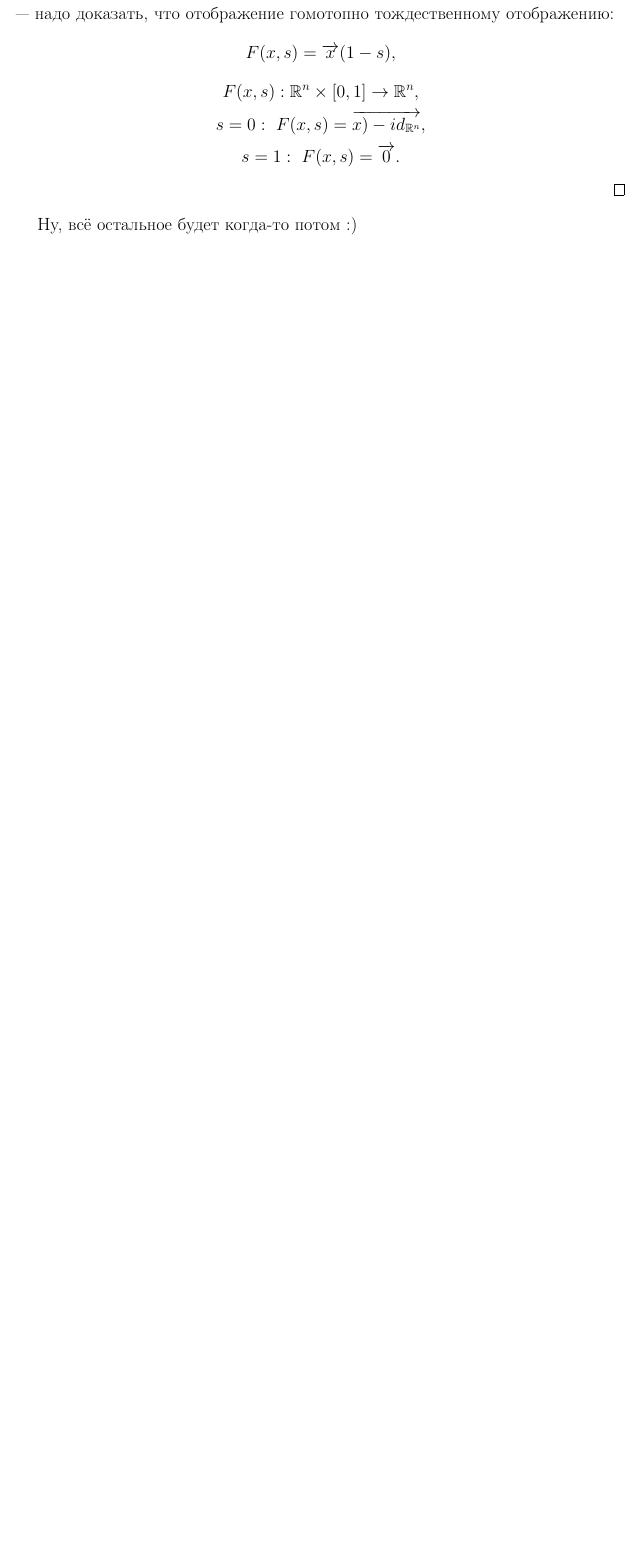
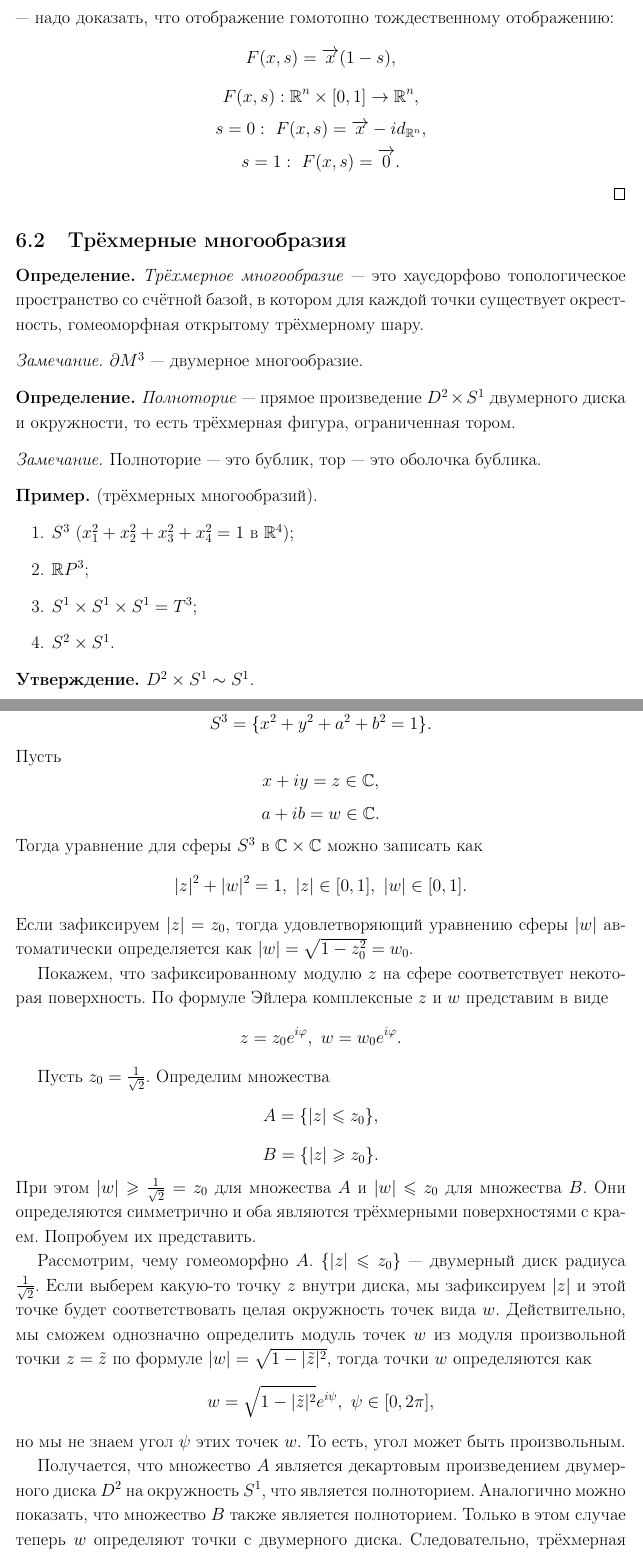
Before and after one commit to betel-git/Visual-geometry-and-topology, a LaTeX document (VGT14pt.tex, which reads chapters/c14.tex, chapters/c15.tex): part of page 85 of 88 before the commit and two parts of pages 86 and 87 of 93 after it, the two joined at a grey line, cut so that both start at the same text, the shorter picture padded with empty space. Compiled offline with pdfLaTeX.

Commit message:
lecture 15 beta

```diff
--- a/chapters/c14.tex
+++ b/chapters/c14.tex
@@ -147,8 +161,37 @@
     — надо доказать, что отображение гомотопно тождественному отображению:
     \[F(x,s) = \overrightarrow{x}(1-s),\]
     \[F(x,s): \R^n \times [0,1] \to \R^n,\]
-    \[s=0: \ F(x,s) = \overrightarrow{x) - id_{\R^n}},\]
+    \[s=0: \ F(x,s) = \overrightarrow{x} - id_{\R^n},\]
     \[s=1: \ F(x,s) = \overrightarrow{0}.\]
 \end{proof}
 
-Ну, всё остальное будет когда-то потом :)
+\subsection{Трёхмерные многообразия}
+\begin{definition}
+    %Трёхмерное многообразие — компактное связное хаудорфово пространство $M^3$, каждая точка которого имеет окрестность, гомеоморфную евклидову пространству $\R^3$.
+    \textit{Трёхмерное многообразие} — это хаусдорфово топологическое пространство со счётной базой, в котором для каждой точки существует окрестность, гомеоморфная открытому трёхмерному шару.
+\end{definition}
+
+\begin{remark}
+    $\partial M^3$ — двумерное многообразие.
+\end{remark}
+
+\begin{definition}
+    \textit{Полноторие} — прямое произведение $D^2 \times S^1$ двумерного диска и окружности, то есть трёхмерная фигура, ограниченная тором.
+\end{definition}
+
+\begin{remark}
+    Полноторие — это бублик, тор — это оболочка бублика.
+\end{remark}
+
+\begin{example}(трёхмерных многообразий).
+    \begin{enumerate}
+        \item $S^3$ ($x_1^2 + x_2^2 + x_3^2 + x_4^2 = 1$ в $\R^4$);
+        \item $\R P^3$;
+        \item $S^1 \times S^1 \times S^1 = T^3$;
+        \item $S^2 \times S^1$.
+    \end{enumerate}
+\end{example}
+
+\begin{statement}
+    $D^2 \times S^1 \sim S^1$.
+\end{statement}
--- a/chapters/c15.tex
+++ b/chapters/c15.tex
@@ -0,0 +1,25 @@
+\begin{statement}
+    Трёхмерная сфера $S^3$ является склейкой двух полноторий.
+\end{statement}
+\begin{proof}
+    \[S^3 = \{x^2+y^2+a^2+b^2=1\}.\]
+    Пусть
+    \[x+iy = z \in \CC,\]
+    \[a+ib = w \in \CC.\]
+    Тогда уравнение для сферы $S^3$ в $\CC \times \CC$ можно записать как
+    \[|z|^2 + |w|^2 = 1, \ |z| \in [0,1], \ |w| \in [0,1].\]
+    Если зафиксируем $|z| = z_0$, тогда удовлетворяющий уравнению сферы $|w|$ автоматически определяется как $|w| = \sqrt{1-z_0^2} = w_0$.
+
+    Покажем, что зафиксированному модулю $z$ на сфере соответствует некоторая поверхность. По формуле Эйлера комплексные $z$ и $w$ представим в виде
+    \[z = z_0 e^{i\phi}, \ w = w_0 e^{i\phi}.\]
+
+    Пусть $z_0 = \frac{1}{\sqrt2}$. Определим множества
+    \[A = \{|z| \leqslant z_0\},\]
+    \[B = \{|z| \geqslant z_0\}.\]
+    При этом $|w| \geqslant \frac{1}{\sqrt2} = z_0$ для множества $A$ и $|w| \leqslant z_0$ для множества $B$. Они определяются симметрично и оба являются трёхмерными поверхностями с краем. Попробуем их представить.
+
+    Рассмотрим, чему гомеоморфно $A$. $\{|z| \leqslant z_0\}$ — двумерный диск радиуса $\frac{1}{\sqrt2}$. Если выберем какую-то точку $z$ внутри диска, мы зафиксируем $|z|$ и этой точке будет соответствовать целая окружность точек вида $w$. Действительно, мы сможем однозначно определить модуль точек $w$ из модуля произвольной точки $z = \tilde{z}$ по формуле $|w| = \sqrt{1-|\tilde{z}|^2}$, тогда точки $w$ определяются как $$w = \sqrt{1-|\tilde{z}|^2} e^{i\psi}, \ \psi \in [0,2\pi],$$
+    но мы не знаем угол $\psi$ этих точек $w$. То есть, угол может быть произвольным.
+
+    Получается, что множество $A$ является декартовым произведением двумерного диска $D^2$ на окружность $S^1$, что является полноторием. Аналогично можно показать, что множество $B$ также является полноторием. Только в этом случае теперь $w$ определяют точки с двумерного диска. Следовательно, трёхмерная сфера $S^3$ является результатом склейки двух полноторий по общему граничному тору, который соответствует точкам
+    \[|z| = |w| = \frac{1}{\sqrt2}.\]
```
Also changed, not shown: chapters/bibliography.tex (+19 -7 lines), VGT12pt.pdf, images/c14.6.svg, images/c15.1.pdf (added), images/c15.1.pdf_tex (added), images/c15.1.svg (added), images/c15.2.pdf (added), images/c15.2.pdf_tex (added), images/c15.2.svg (added), chapters/c14.tex (14 more changed lines), chapters/c15.tex (72 more changed lines), 1 other file.
